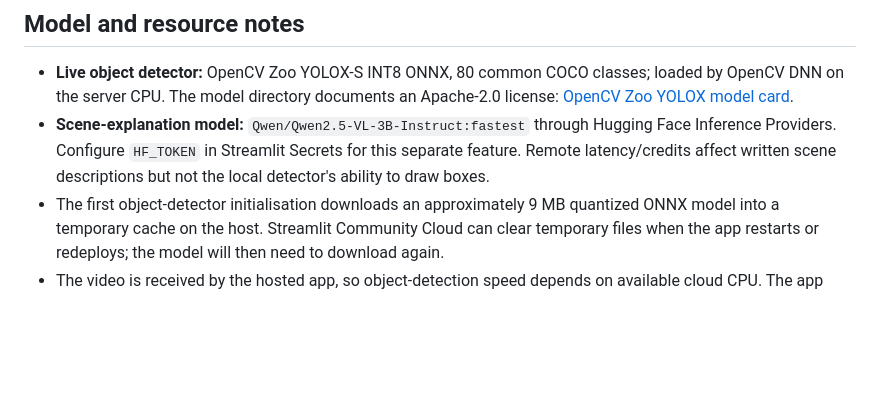
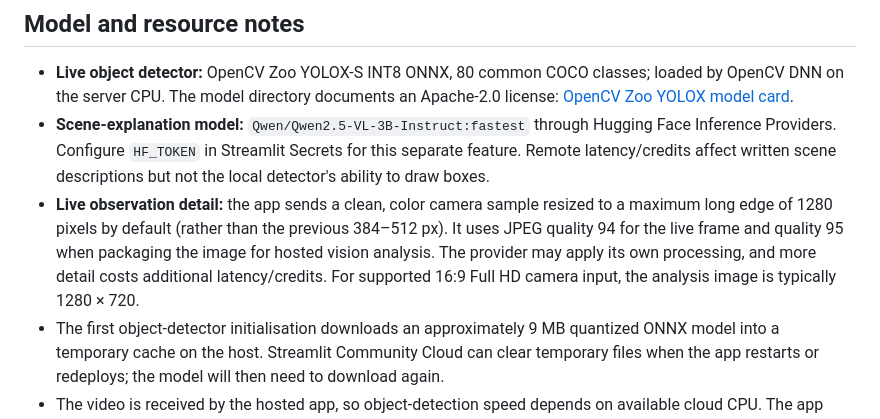
Before and after one commit to esajitesh-svg/vision-quest-burger, a Markdown page: README.md, the part around one of its changes. GitHub-like rendering; blank space fills up the shorter version.

Commit message:
Document high-detail live observation settings

```diff
--- a/README.md
+++ b/README.md
@@ -55,6 +55,7 @@ The webpage cannot silently start the camera without a user gesture and browser
 
 - **Live object detector:** OpenCV Zoo YOLOX-S INT8 ONNX, 80 common COCO classes; loaded by OpenCV DNN on the server CPU. The model directory documents an Apache-2.0 license: [OpenCV Zoo YOLOX model card](https://huggingface.co/opencv/opencv_zoo/tree/main/models/object_detection_yolox).
 - **Scene-explanation model:** `Qwen/Qwen2.5-VL-3B-Instruct:fastest` through Hugging Face Inference Providers. Configure `HF_TOKEN` in Streamlit Secrets for this separate feature. Remote latency/credits affect written scene descriptions but not the local detector's ability to draw boxes.
+- **Live observation detail:** the app sends a clean, color camera sample resized to a maximum long edge of 1280 pixels by default (rather than the previous 384–512 px). It uses JPEG quality 94 for the live frame and quality 95 when packaging the image for hosted vision analysis. The provider may apply its own processing, and more detail costs additional latency/credits. For supported 16:9 Full HD camera input, the analysis image is typically 1280 × 720.
 - The first object-detector initialisation downloads an approximately 9 MB quantized ONNX model into a temporary cache on the host. Streamlit Community Cloud can clear temporary files when the app restarts or redeploys; the model will then need to download again.
 - The video is received by the hosted app, so object-detection speed depends on available cloud CPU. The app displays measured throughput rather than claiming a fixed FPS. It does not guarantee detection of all visible objects; smaller, blocked, blurry, unusual, or out-of-frame objects can be missed or mislabeled.
 - Streamlit Community Cloud has resource and storage limits. Do not store real medical or sensitive personal information. Use fictional demo records only.
```
Also changed, not shown: other parts of README.md (+1 -1 lines).
